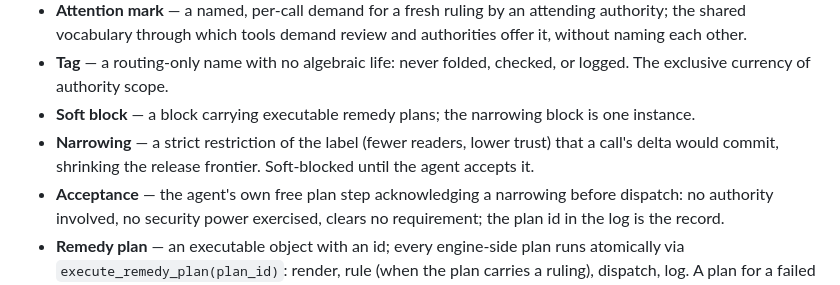
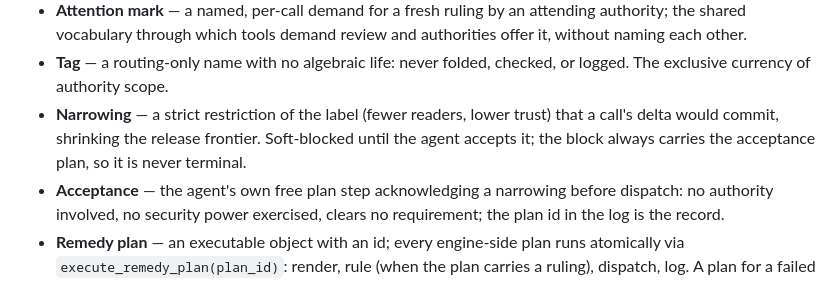
Before and after one commit to archestra-ai/OpenAPPA, a Markdown page: docs/spec.md, the part around the change. Drawn GitHub-style.

Commit message:
docs: spec — drop Soft block glossary entry per review
Fold the never-terminal fact into the Narrowing entry instead.

Co-Authored-By: Claude Fable 5 <noreply@anthropic.com>
Claude-Session: https://claude.ai/code/session_0148tWfhHUGccnvPMuGLrZ9a

```diff
--- a/docs/spec.md
+++ b/docs/spec.md
@@ -1004,11 +1004,10 @@ xor resolver-implemented**.
   review and authorities offer it, without naming each other.
 - **Tag** — a routing-only name with no algebraic life: never folded,
   checked, or logged. The exclusive currency of authority scope.
-- **Soft block** — a block carrying executable remedy plans; the narrowing
-  block is one instance.
 - **Narrowing** — a strict restriction of the label (fewer readers, lower
   trust) that a call's delta would commit, shrinking the release frontier.
-  Soft-blocked until the agent accepts it.
+  Soft-blocked until the agent accepts it; the block always carries the
+  acceptance plan, so it is never terminal.
 - **Acceptance** — the agent's own free plan step acknowledging a narrowing
   before dispatch: no authority involved, no security power exercised,
   clears no requirement; the plan id in the log is the record.
```
